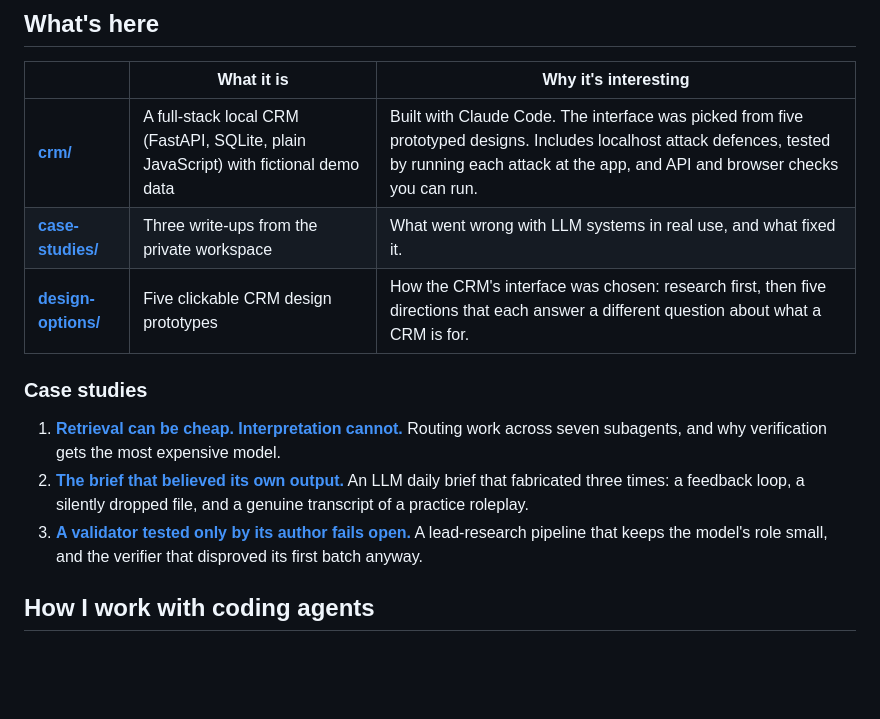
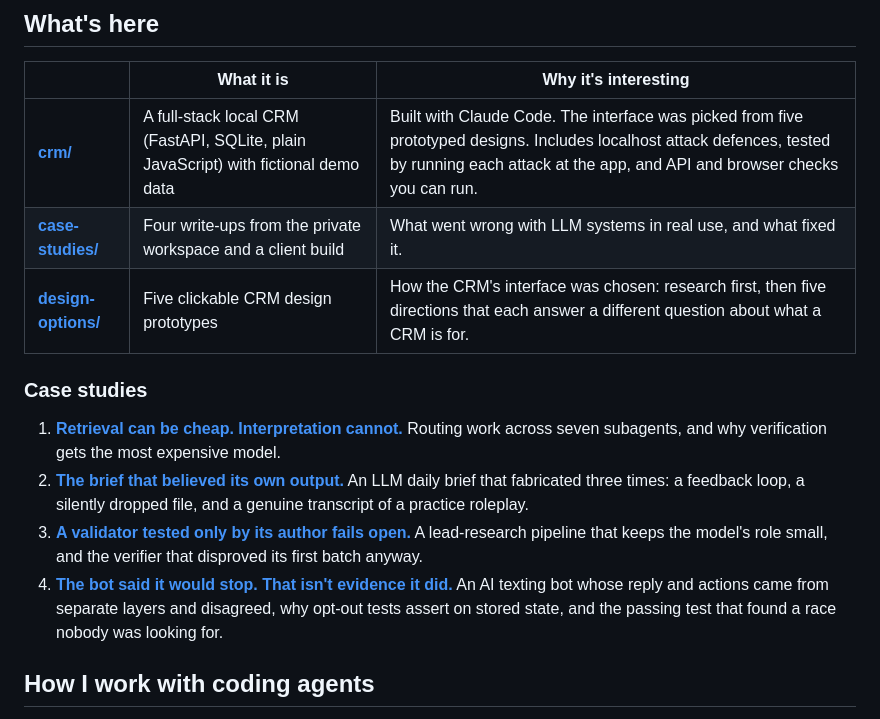
Before and after one commit to Edmund-SpecterTechnologies/agentic-builds, a Markdown page: README.md, the part around the change. Drawn GitHub-style; blank space fills up the shorter version.

```diff
--- a/README.md
+++ b/README.md
@@ -14,7 +14,7 @@ tools that took manual work off analysts.
 | | What it is | Why it's interesting |
 |---|---|---|
 | [**crm/**](crm/) | A full-stack local CRM (FastAPI, SQLite, plain JavaScript) with fictional demo data | Built with Claude Code. The interface was picked from five prototyped designs. Includes localhost attack defences, tested by running each attack at the app, and API and browser checks you can run. |
-| [**case-studies/**](case-studies/) | Three write-ups from the private workspace | What went wrong with LLM systems in real use, and what fixed it. |
+| [**case-studies/**](case-studies/) | Four write-ups from the private workspace and a client build | What went wrong with LLM systems in real use, and what fixed it. |
 | [**design-options/**](design-options/) | Five clickable CRM design prototypes | How the CRM's interface was chosen: research first, then five directions that each answer a different question about what a CRM is for. |
 
 ### Case studies
@@ -27,6 +27,9 @@ tools that took manual work off analysts.
 3. [**A validator tested only by its author fails open.**](case-studies/03-a-validator-tested-only-by-its-author.md)
    A lead-research pipeline that keeps the model's role small, and the verifier that disproved its
    first batch anyway.
+4. [**The bot said it would stop. That isn't evidence it did.**](case-studies/04-the-bot-said-it-would-stop.md)
+   An AI texting bot whose reply and actions came from separate layers and disagreed, why opt-out
+   tests assert on stored state, and the passing test that found a race nobody was looking for.
 
 ## How I work with coding agents
 
```
Also changed, not shown: case-studies/04-the-bot-said-it-would-stop.md (added, +98 -0 lines).
